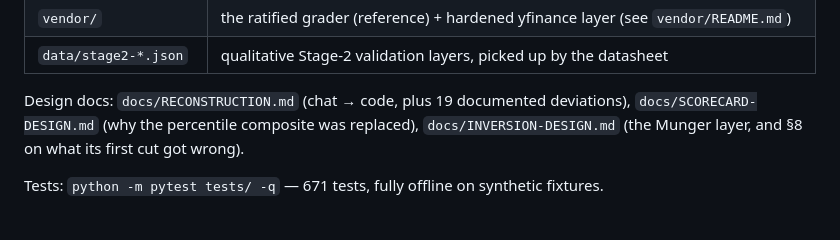
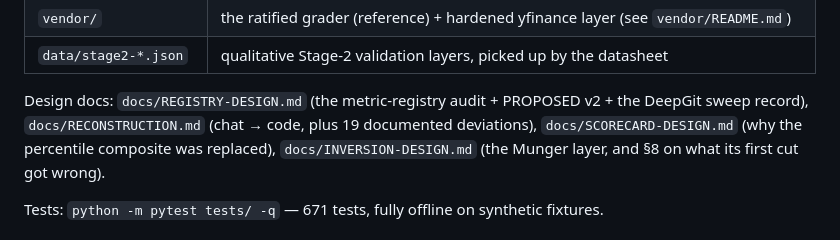
Before and after one commit to qpec/invest-ai, a Markdown page: stock-scout/README.md, the part around the change. GitHub-like rendering.

```diff
--- a/stock-scout/README.md
+++ b/stock-scout/README.md
@@ -240,7 +240,8 @@ the thing being constrained. When a better model ships, the owner edits one cons
 | `vendor/` | the ratified grader (reference) + hardened yfinance layer (see `vendor/README.md`) |
 | `data/stage2-*.json` | qualitative Stage-2 validation layers, picked up by the datasheet |
 
-Design docs: `docs/RECONSTRUCTION.md` (chat → code, plus 19 documented deviations),
+Design docs: `docs/REGISTRY-DESIGN.md` (the metric-registry audit + PROPOSED v2 + the DeepGit sweep record),
+`docs/RECONSTRUCTION.md` (chat → code, plus 19 documented deviations),
 `docs/SCORECARD-DESIGN.md` (why the percentile composite was replaced),
 `docs/INVERSION-DESIGN.md` (the Munger layer, and §8 on what its first cut got wrong).
 
```
Also changed, not shown: stock-scout/docs/REGISTRY-DESIGN.md (added, +157 -0 lines), stock-scout/docs/THESIS-DESIGN.md (+5 -0 lines).
